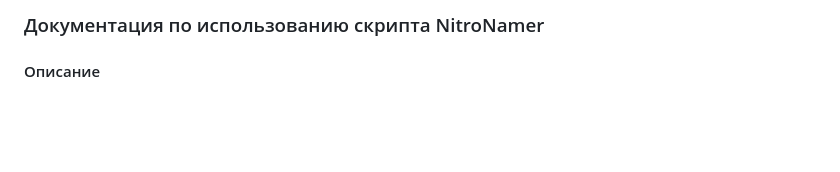
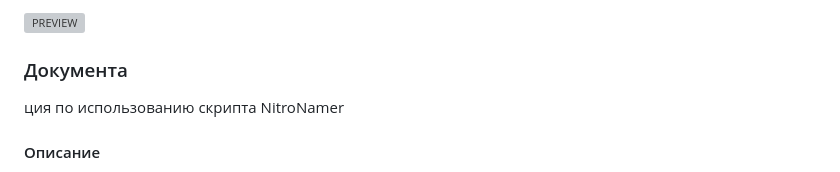
Before and after one commit to NlTROFlX/NitroNamer, a Markdown page: README.md, the part around the change. Drawn GitHub-style; blank space fills up the shorter version; grey boxes are pictures that could not be loaded.

```diff
--- a/README.md
+++ b/README.md
@@ -1,4 +1,6 @@
-### Документация по использованию скрипта NitroNamer
+![PREVIEW](https://github.com/NlTROFlX/NitroNamer/assets/108728274/5e6a90ea-8c5a-4aba-9fa3-111eed780a23)
+### Документа
+ция по использованию скрипта NitroNamer
 
 #### Описание
 NitroNamer — это скрипт для Adobe After Effects, предназначенный для автоматического переименования слоев в композиции на основе заданного шаблона. Скрипт позволяет гибко настраивать имена слоев, используя переменные, а также предоставляет удобный интерфейс для работы.
```
